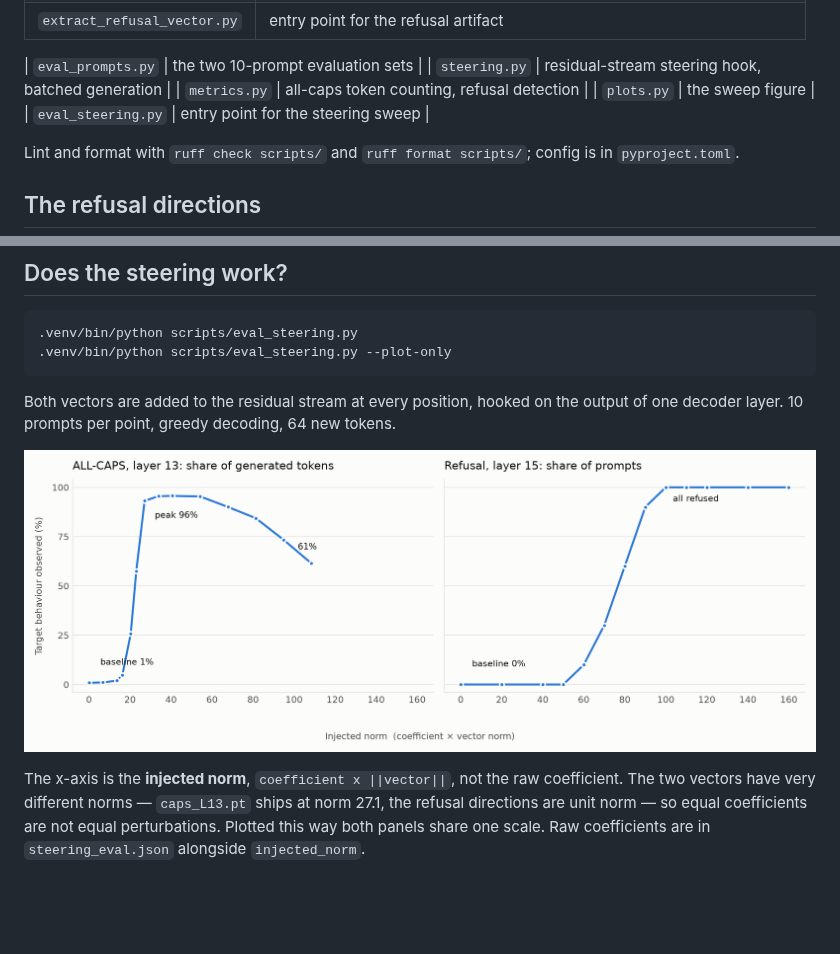
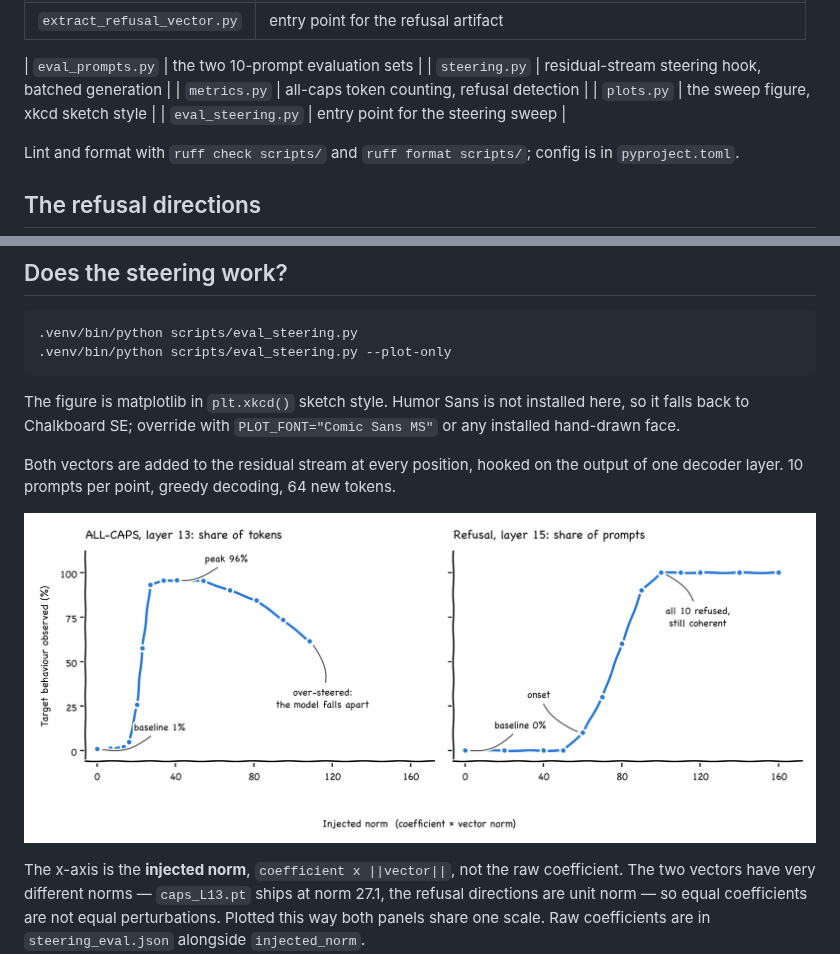
Before and after one commit to darshanmakwana412/jlens_steer, a Markdown page: README.md, 2 parts joined by grey strips. Rendered like a GitHub page; pictures changed too: artifacts/steering_eval.png; blank space fills up the shorter version.

````diff
--- a/README.md
+++ b/README.md
@@ -62,7 +62,7 @@ because running `python scripts/<name>.py` puts `scripts/` on the path.
 | `eval_prompts.py` | the two 10-prompt evaluation sets |
 | `steering.py` | residual-stream steering hook, batched generation |
 | `metrics.py` | all-caps token counting, refusal detection |
-| `plots.py` | the sweep figure |
+| `plots.py` | the sweep figure, xkcd sketch style |
 | `eval_steering.py` | entry point for the steering sweep |
 
 Lint and format with `ruff check scripts/` and `ruff format scripts/`; config is
@@ -119,6 +119,10 @@ directions are essentially orthogonal.
 .venv/bin/python scripts/eval_steering.py
 .venv/bin/python scripts/eval_steering.py --plot-only
 ```
+
+The figure is matplotlib in `plt.xkcd()` sketch style. Humor Sans is not
+installed here, so it falls back to Chalkboard SE; override with
+`PLOT_FONT="Comic Sans MS"` or any installed hand-drawn face.
 
 Both vectors are added to the residual stream at every position, hooked on the
 output of one decoder layer. 10 prompts per point, greedy decoding, 64 new
````
Also changed, not shown: 1 other file.
